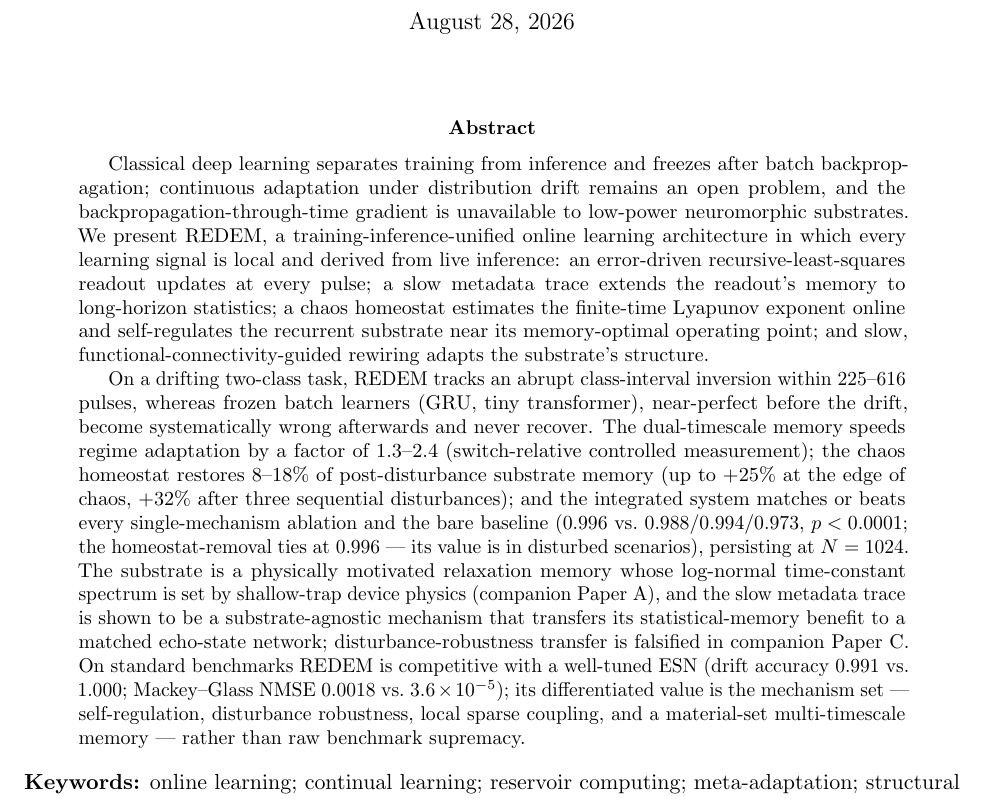
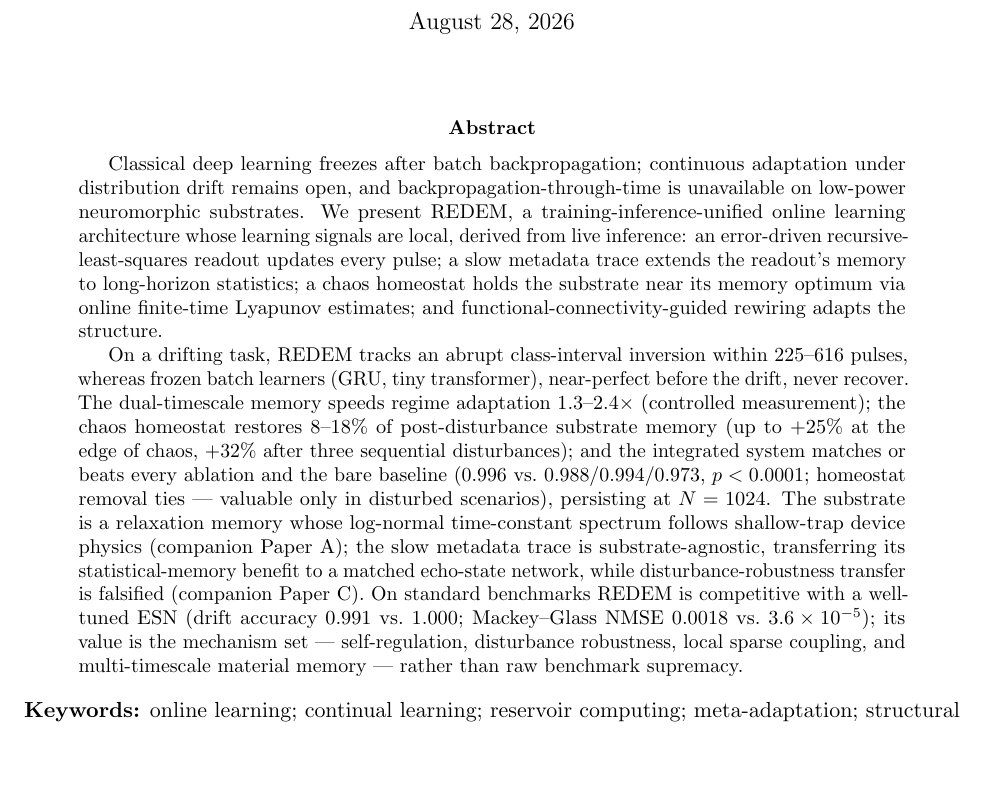
Before and after one commit to huyamingc/REDEM, a LaTeX paper (paper_b/PAPER_B.tex): part of page 1 of 11, cut so that both start at the same text, the shorter picture padded with empty space. Compiled offline with pdfLaTeX.

Commit message:
docs: trim Paper B and C abstracts to the 250-word journal limits (NN / Neurocomputing); wording compression only, all numbers and honesty qualifiers preserved; refresh PDFs

```diff
--- a/paper_b/PAPER_B.tex
+++ b/paper_b/PAPER_B.tex
@@ -41,39 +41,36 @@ Researcher, Guiyang, Guizhou Province, China. E-mail:
 \maketitle
 
 \begin{abstract}
-Classical deep learning separates training from inference and freezes after
-batch backpropagation; continuous adaptation under distribution drift remains
-an open problem, and the backpropagation-through-time gradient is unavailable
-to low-power neuromorphic substrates. We present REDEM, a
-training-inference-unified online learning architecture in which every learning
-signal is local and derived from live inference: an error-driven
-recursive-least-squares readout updates at every pulse; a slow metadata trace
-extends the readout's memory to long-horizon statistics; a chaos homeostat
-estimates the finite-time Lyapunov exponent online and self-regulates the
-recurrent substrate near its memory-optimal operating point; and slow,
-functional-connectivity-guided rewiring adapts the substrate's structure.
+Classical deep learning freezes after batch backpropagation; continuous
+adaptation under distribution drift remains open, and
+backpropagation-through-time is unavailable on low-power neuromorphic
+substrates. We present REDEM, a training-inference-unified online learning
+architecture whose learning signals are local, derived from live inference:
+an error-driven recursive-least-squares readout updates every pulse; a slow
+metadata trace extends the readout's memory to long-horizon statistics; a
+chaos homeostat holds the substrate near its memory optimum via online
+finite-time Lyapunov estimates; and functional-connectivity-guided rewiring
+adapts the structure.
 
-On a drifting two-class task, REDEM tracks an abrupt class-interval inversion
-within 225--616 pulses, whereas frozen batch learners (GRU, tiny transformer),
-near-perfect before the drift, become systematically wrong afterwards and never
-recover. The dual-timescale memory speeds regime adaptation by a factor of
-1.3--2.4 (switch-relative controlled measurement); the chaos homeostat restores
-8--18\% of post-disturbance substrate memory (up to $+25\%$ at the edge of
-chaos, $+32\%$ after three sequential disturbances); and the integrated system
-matches or beats every single-mechanism ablation and the bare baseline
-(0.996 vs.\ 0.988/0.994/0.973, $p<0.0001$; the homeostat-removal ties at
-0.996 --- its value is in disturbed scenarios), persisting at $N=1024$. The
-substrate is a physically motivated relaxation memory whose log-normal
-time-constant
-spectrum is set by shallow-trap device physics (companion Paper~A), and the slow
-metadata trace is shown to be a substrate-agnostic mechanism that transfers its
-statistical-memory benefit to a matched echo-state network;
-disturbance-robustness transfer is falsified in companion Paper~C. On standard
-benchmarks REDEM is competitive with a well-tuned ESN (drift accuracy 0.991
-vs.\ 1.000; Mackey--Glass NMSE 0.0018 vs.\ $3.6\times10^{-5}$); its
-differentiated value is the mechanism set --- self-regulation, disturbance
-robustness, local sparse coupling, and a material-set multi-timescale memory
---- rather than raw benchmark supremacy.
+On a drifting task, REDEM tracks an abrupt class-interval inversion within
+225--616 pulses, whereas frozen batch learners (GRU, tiny transformer),
+near-perfect before the drift, never recover. The dual-timescale memory
+speeds regime adaptation 1.3--2.4$\times$ (controlled measurement); the
+chaos homeostat restores 8--18\% of post-disturbance substrate memory (up
+to $+25\%$ at the edge of chaos, $+32\%$ after three sequential
+disturbances); and the integrated system matches or beats every ablation
+and the bare baseline (0.996 vs.\ 0.988/0.994/0.973, $p<0.0001$; homeostat
+removal ties --- valuable only in disturbed scenarios), persisting at
+$N=1024$. The substrate is a relaxation memory whose log-normal
+time-constant spectrum follows shallow-trap device physics (companion
+Paper~A); the slow metadata trace is substrate-agnostic, transferring its
+statistical-memory benefit to a matched echo-state network, while
+disturbance-robustness transfer is falsified (companion Paper~C). On
+standard benchmarks REDEM is competitive with a well-tuned ESN (drift
+accuracy 0.991 vs.\ 1.000; Mackey--Glass NMSE 0.0018 vs.\
+$3.6\times10^{-5}$); its value is the mechanism set --- self-regulation,
+disturbance robustness, local sparse coupling, and multi-timescale material
+memory --- rather than raw benchmark supremacy.
 \end{abstract}
 
 \noindent\textbf{Keywords:} online learning; continual learning; reservoir
```
Also changed, not shown: paper_c/PAPER_C.tex (+11 -11 lines), paper_b/PAPER_B.pdf, paper_c/PAPER_C.pdf.
